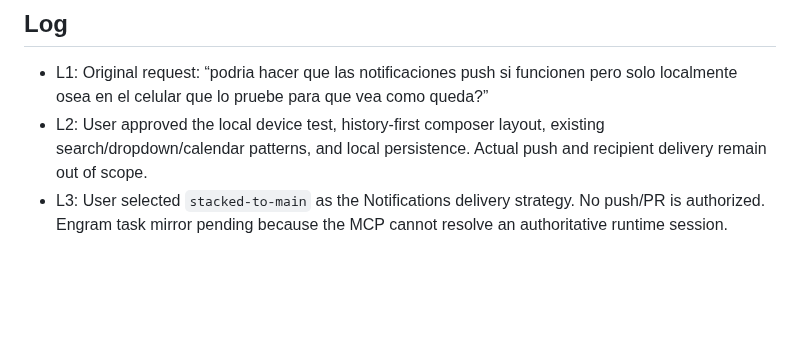
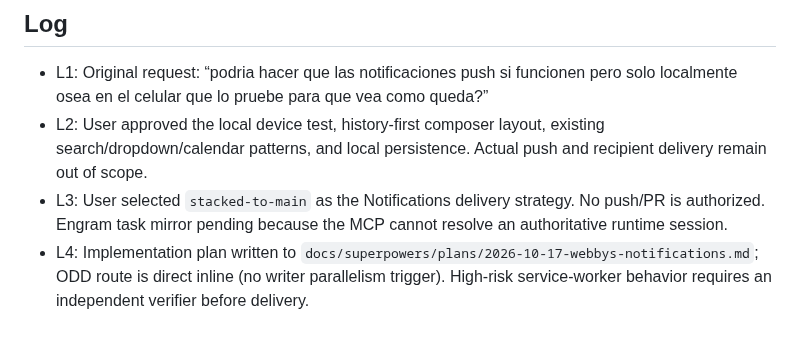
Before and after one commit to Phyton06/webbys, a Markdown page: odd/tasks/notifications-management.md, the part around the change. GitHub-like rendering; blank space fills up the shorter version.

Commit message:
docs(notifications): plan local notification module

```diff
--- a/odd/tasks/notifications-management.md
+++ b/odd/tasks/notifications-management.md
@@ -41,3 +41,4 @@ No backend, API, actual push, scheduled background delivery, or deployed/tunnele
 - L1: Original request: “podria hacer que las notificaciones push si funcionen pero solo localmente osea en el celular que lo pruebe para que vea como queda?”
 - L2: User approved the local device test, history-first composer layout, existing search/dropdown/calendar patterns, and local persistence. Actual push and recipient delivery remain out of scope.
 - L3: User selected `stacked-to-main` as the Notifications delivery strategy. No push/PR is authorized. Engram task mirror pending because the MCP cannot resolve an authoritative runtime session.
+- L4: Implementation plan written to `docs/superpowers/plans/2026-10-17-webbys-notifications.md`; ODD route is direct inline (no writer parallelism trigger). High-risk service-worker behavior requires an independent verifier before delivery.
```
Also changed, not shown: 1 other file.
